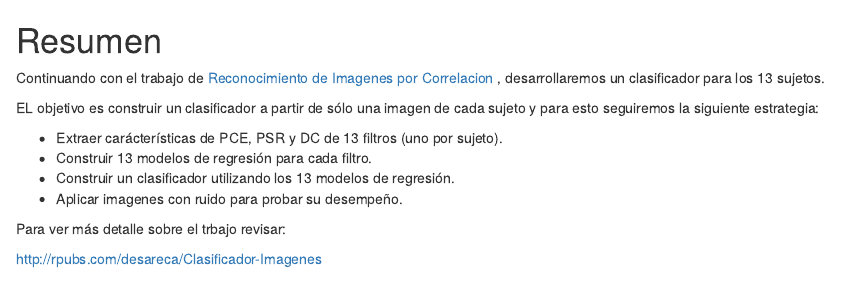
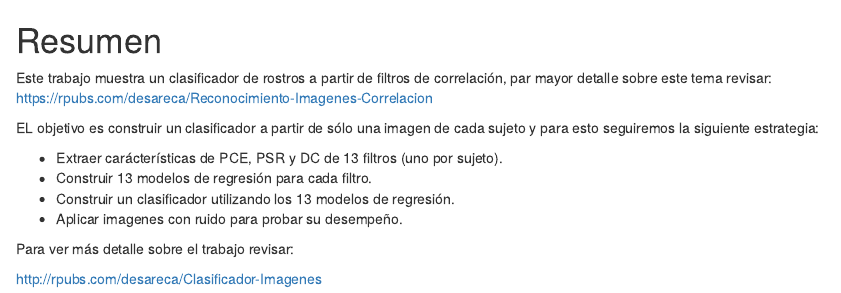
Before and after one commit to desareca/Procesamiento-Imagenes-R, an R Markdown document (Clasificador-Imagenes/Readme.Rmd): the page in a window 1100 px wide, from its top. Rendered offline with R 4.5, knitr and Pandoc, with nearby package versions.

Commit message:
Update Readme.Rmd

```diff
--- a/Clasificador-Imagenes/Readme.Rmd
+++ b/Clasificador-Imagenes/Readme.Rmd
@@ -1,6 +1,7 @@
 # Resumen
 
-Continuando con el trabajo de [Reconocimiento de Imagenes por Correlacion](https://rpubs.com/desareca/Reconocimiento-Imagenes-Correlacion) , desarrollaremos un clasificador para los 13 sujetos.
+Este trabajo muestra un clasificador de rostros a partir de filtros de correlación, par mayor detalle sobre este tema revisar:
+https://rpubs.com/desareca/Reconocimiento-Imagenes-Correlacion
 
 EL objetivo es construir un clasificador a partir de sólo una imagen de cada sujeto y para esto seguiremos la siguiente estrategia:
 
@@ -9,6 +10,6 @@ EL objetivo es construir un clasificador a partir de sólo una imagen de cada su
 - Construir un clasificador utilizando los 13 modelos de regresión.
 - Aplicar imagenes con ruido para probar su desempeño.
 
-Para ver más detalle sobre el trbajo revisar:
+Para ver más detalle sobre el trabajo revisar:
 
 http://rpubs.com/desareca/Clasificador-Imagenes
```
